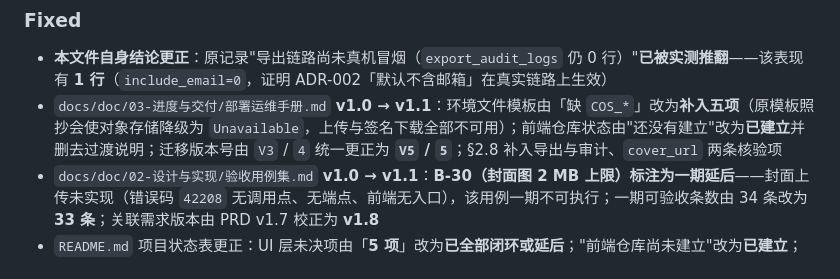
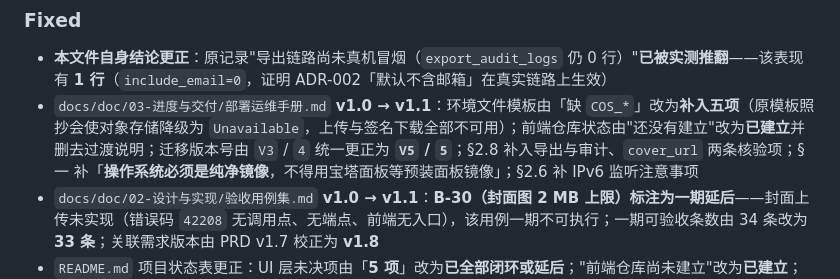
Before and after one commit to NecoOcean/necoocean-vault-docs, a Markdown page: CHANGELOG.md, the part around the change. GitHub-like rendering.

```diff
--- a/CHANGELOG.md
+++ b/CHANGELOG.md
@@ -20,7 +20,7 @@
 ### Fixed
 
 - **本文件自身结论更正**：原记录"导出链路尚未真机冒烟（`export_audit_logs` 仍 0 行）"**已被实测推翻**——该表现有 **1 行**（`include_email=0`，证明 ADR-002「默认不含邮箱」在真实链路上生效）
-- `docs/doc/03-进度与交付/部署运维手册.md` **v1.0 → v1.1**：环境文件模板由「缺 `COS_*`」改为**补入五项**（原模板照抄会使对象存储降级为 `Unavailable`，上传与签名下载全部不可用）；前端仓库状态由"还没有建立"改为**已建立**并删去过渡说明；迁移版本号由 `V3` / `4` 统一更正为 **`V5` / `5`**；§2.8 补入导出与审计、`cover_url` 两条核验项
+- `docs/doc/03-进度与交付/部署运维手册.md` **v1.0 → v1.1**：环境文件模板由「缺 `COS_*`」改为**补入五项**（原模板照抄会使对象存储降级为 `Unavailable`，上传与签名下载全部不可用）；前端仓库状态由"还没有建立"改为**已建立**并删去过渡说明；迁移版本号由 `V3` / `4` 统一更正为 **`V5` / `5`**；§2.8 补入导出与审计、`cover_url` 两条核验项；§一 补「**操作系统必须是纯净镜像**，不得用宝塔面板等预装面板镜像」；§2.6 补 IPv6 监听注意事项
 - `docs/doc/02-设计与实现/验收用例集.md` **v1.0 → v1.1**：**B-30（封面图 2 MB 上限）标注为一期延后**——封面上传未实现（错误码 `42208` 无调用点、无端点、前端无入口），该用例一期不可执行；一期可验收条数由 34 条改为 **33 条**；关联需求版本由 PRD v1.7 校正为 **v1.8**
 - `README.md` 项目状态表更正：UI 层未决项由「**5 项**」改为**已全部闭环或延后**；"前端仓库尚未建立"改为**已建立**；文档导航补「怎么部署上线」一行
 - `docs/doc/03-进度与交付/项目进度与下一步分析.md` 最近核对更新至 **2026-09-23**；§一 补「一期可验收 33 条」与「可部署、不可公开」的上线判定；新增 §1.1「一期唯一的验收缺口」（B-30）
```
Also changed, not shown: doc/03-进度与交付/部署运维手册.md (+4 -2 lines).
